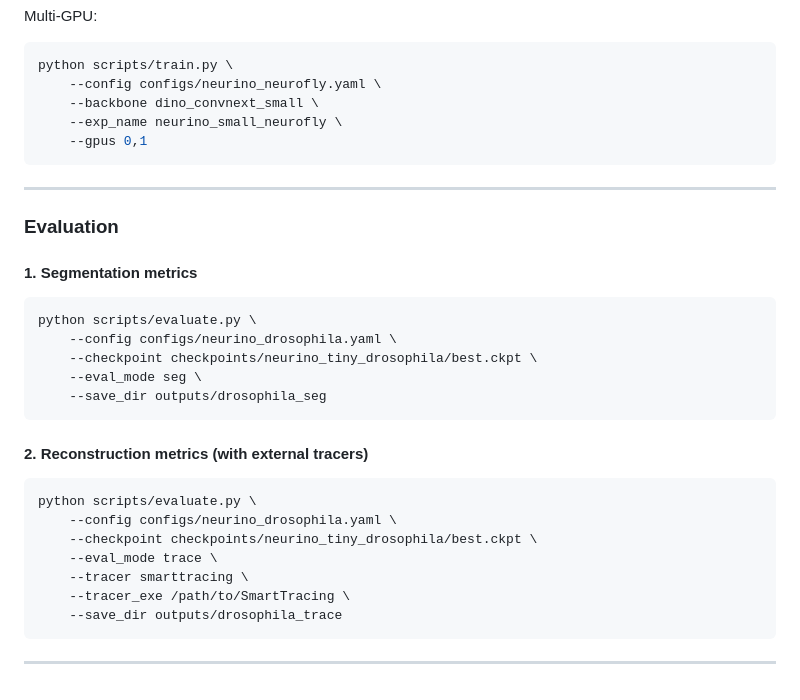
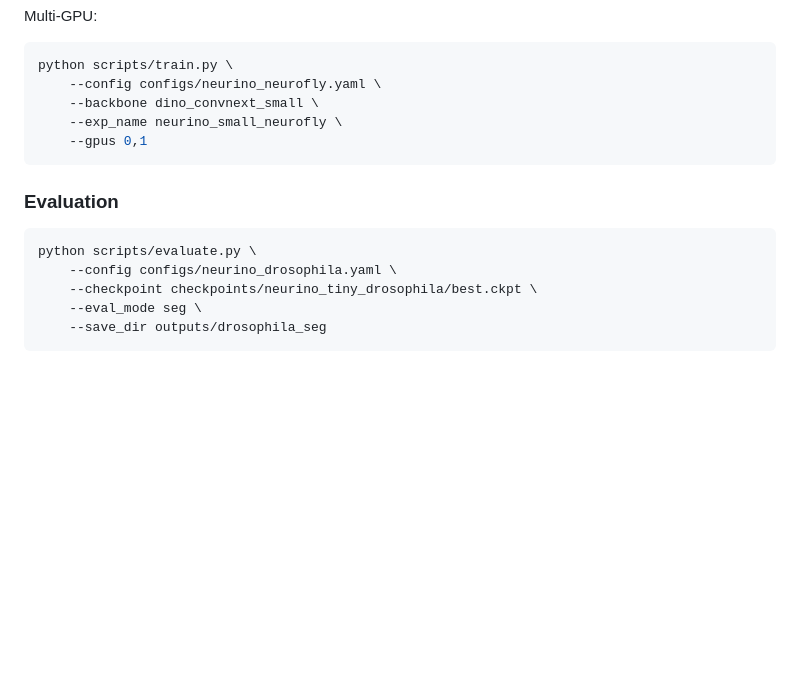
Before and after one commit to yy0007/NeurINO, a Markdown page: README.md, the part around one of its changes. Drawn GitHub-style; blank space fills up the shorter version.

````diff
--- a/README.md
+++ b/README.md
@@ -136,11 +128,7 @@ python scripts/train.py \
     --gpus 0,1
 ```
 
----
-
 ### Evaluation
-
-#### 1. Segmentation metrics
 
 ```bash
 python scripts/evaluate.py \
@@ -149,17 +137,3 @@ python scripts/evaluate.py \
     --eval_mode seg \
     --save_dir outputs/drosophila_seg
 ```
-
-#### 2. Reconstruction metrics (with external tracers)
-
-```bash
-python scripts/evaluate.py \
-    --config configs/neurino_drosophila.yaml \
-    --checkpoint checkpoints/neurino_tiny_drosophila/best.ckpt \
-    --eval_mode trace \
-    --tracer smarttracing \
-    --tracer_exe /path/to/SmartTracing \
-    --save_dir outputs/drosophila_trace
-```
-
----
````
Also changed, not shown: other parts of README.md (+0 -8 lines).
